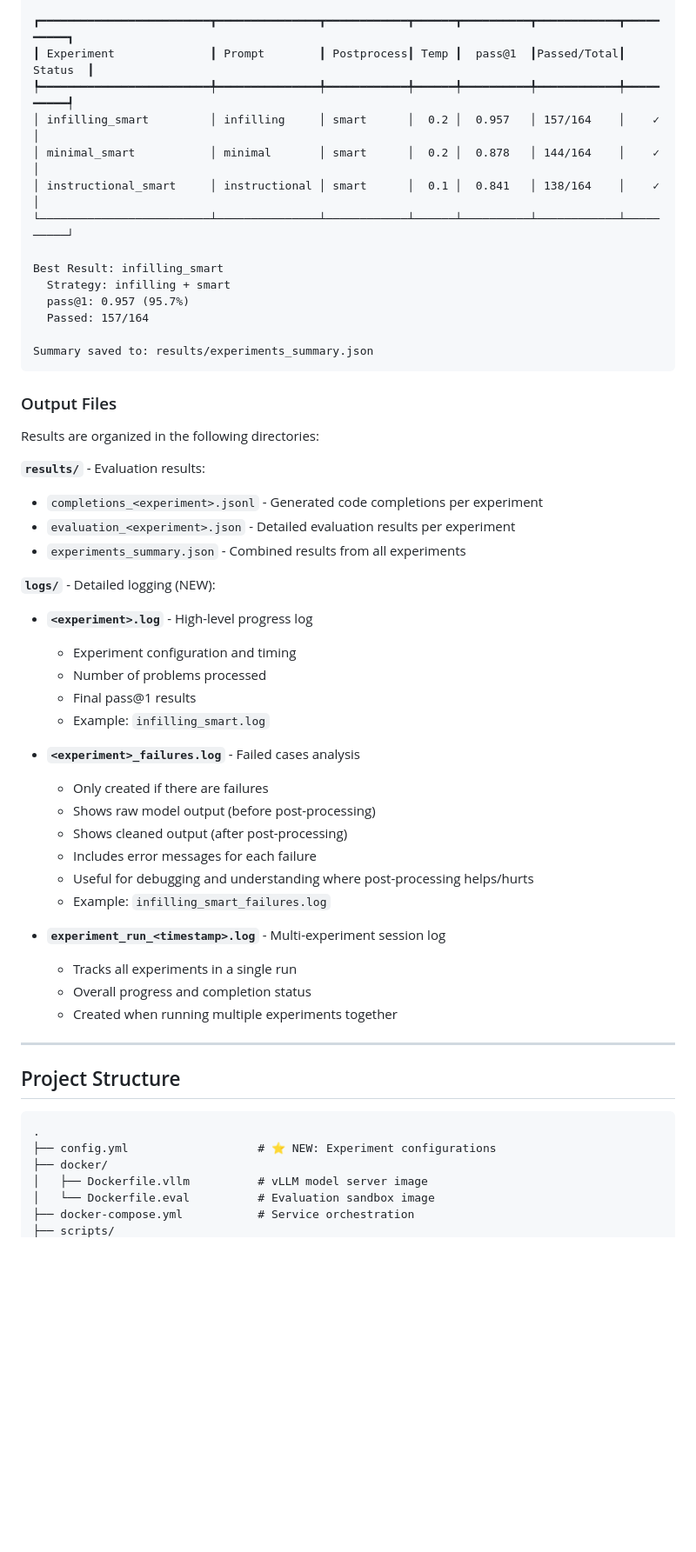
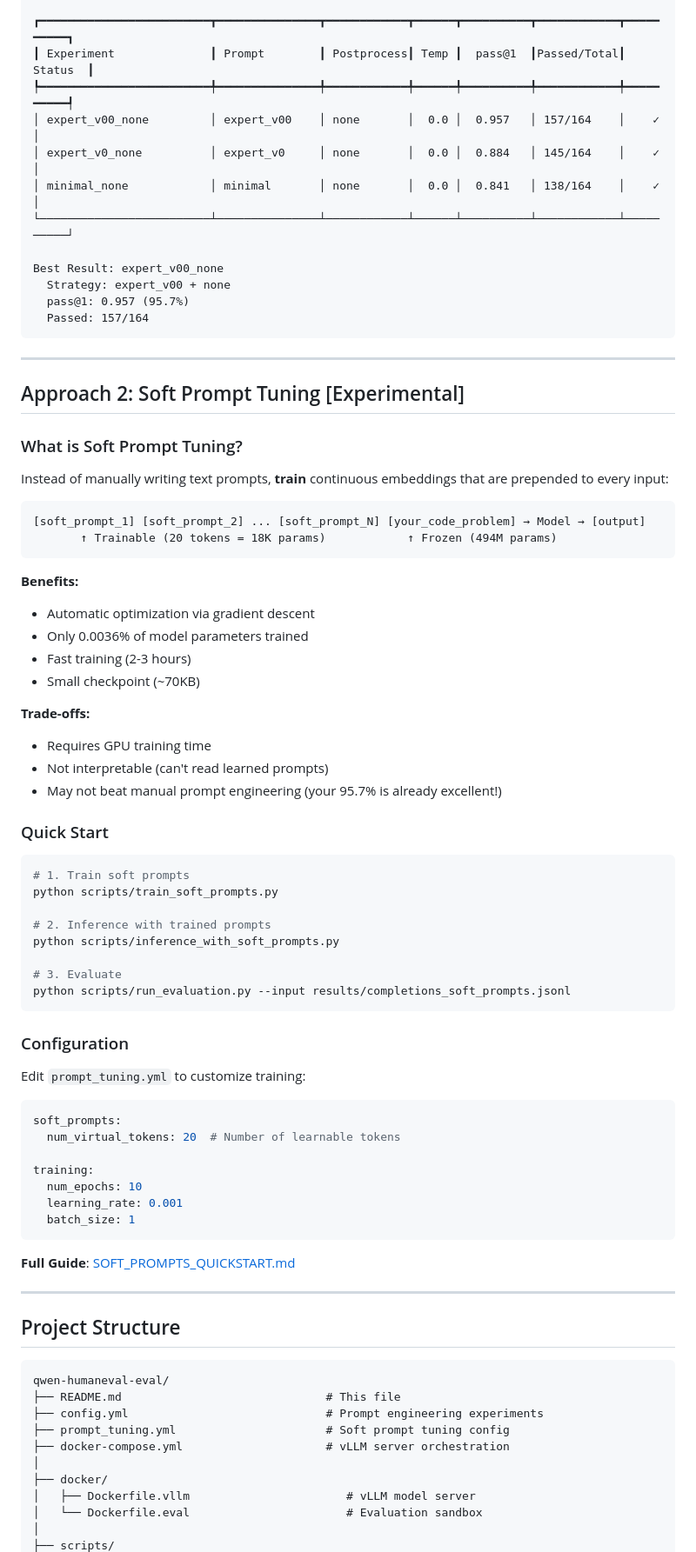
Before and after one commit to mobius-function/qwen-humaneval-eval, a Markdown page: README.md, the part around the change printed below. Shown: that part at 87% size. Rendered like a GitHub page; blank space fills up the shorter version.

````diff
--- a/README.md
+++ b/README.md
@@ -129,57 +132,83 @@ Evaluating: 100%|████████████████████| 1
 ┏━━━━━━━━━━━━━━━━━━━━━━━━━┳━━━━━━━━━━━━━━━┳━━━━━━━━━━━━┳━━━━━━┳━━━━━━━━━━┳━━━━━━━━━━━━┳━━━━━━━━━━┓
 ┃ Experiment              ┃ Prompt        ┃ Postprocess┃ Temp ┃  pass@1  ┃Passed/Total┃  Status  ┃
 ┡━━━━━━━━━━━━━━━━━━━━━━━━━╇━━━━━━━━━━━━━━━╇━━━━━━━━━━━━╇━━━━━━╇━━━━━━━━━━╇━━━━━━━━━━━━╇━━━━━━━━━━┩
-│ infilling_smart         │ infilling     │ smart      │  0.2 │  0.957   │ 157/164    │    ✓     │
-│ minimal_smart           │ minimal       │ smart      │  0.2 │  0.878   │ 144/164    │    ✓     │
-│ instructional_smart     │ instructional │ smart      │  0.1 │  0.841   │ 138/164    │    ✓     │
+│ expert_v00_none         │ expert_v00    │ none       │  0.0 │  0.957   │ 157/164    │    ✓     │
+│ expert_v0_none          │ expert_v0     │ none       │  0.0 │  0.884   │ 145/164    │    ✓     │
+│ minimal_none            │ minimal       │ none       │  0.0 │  0.841   │ 138/164    │    ✓     │
 └─────────────────────────┴───────────────┴────────────┴──────┴──────────┴────────────┴──────────┘
 
-Best Result: infilling_smart
-  Strategy: infilling + smart
+Best Result: expert_v00_none
+  Strategy: expert_v00 + none
   pass@1: 0.957 (95.7%)
   Passed: 157/164
-
-Summary saved to: results/experiments_summary.json
 ```
 
-### Output Files
+---
 
-Results are organized in the following directories:
+## Approach 2: Soft Prompt Tuning [Experimental]
 
-**`results/`** - Evaluation results:
-- `completions_<experiment>.jsonl` - Generated code completions per experiment
-- `evaluation_<experiment>.json` - Detailed evaluation results per experiment
-- `experiments_summary.json` - Combined results from all experiments
+### What is Soft Prompt Tuning?
 
-**`logs/`** - Detailed logging (NEW):
-- **`<experiment>.log`** - High-level progress log
-  - Experiment configuration and timing
-  - Number of problems processed
-  - Final pass@1 results
-  - Example: `infilling_smart.log`
+Instead of manually writing text prompts, **train** continuous embeddings that are prepended to every input:
 
-- **`<experiment>_failures.log`** - Failed cases analysis
-  - Only created if there are failures
-  - Shows raw model output (before post-processing)
-  - Shows cleaned output (after post-processing)
-  - Includes error messages for each failure
-  - Useful for debugging and understanding where post-processing helps/hurts
-  - Example: `infilling_smart_failures.log`
+```
+[soft_prompt_1] [soft_prompt_2] ... [soft_prompt_N] [your_code_problem] → Model → [output]
+       ↑ Trainable (20 tokens = 18K params)            ↑ Frozen (494M params)
+```
 
-- **`experiment_run_<timestamp>.log`** - Multi-experiment session log
-  - Tracks all experiments in a single run
-  - Overall progress and completion status
-  - Created when running multiple experiments together
+**Benefits:**
+- Automatic optimization via gradient descent
+- Only 0.0036% of model parameters trained
+- Fast training (2-3 hours)
+- Small checkpoint (~70KB)
+
+**Trade-offs:**
+- Requires GPU training time
+- Not interpretable (can't read learned prompts)
+- May not beat manual prompt engineering (your 95.7% is already excellent!)
+
+### Quick Start
+
+```bash
+# 1. Train soft prompts
+python scripts/train_soft_prompts.py
+
+# 2. Inference with trained prompts
+python scripts/inference_with_soft_prompts.py
+
+# 3. Evaluate
+python scripts/run_evaluation.py --input results/completions_soft_prompts.jsonl
+```
+
+### Configuration
+
+Edit `prompt_tuning.yml` to customize training:
+
+```yaml
+soft_prompts:
+  num_virtual_tokens: 20  # Number of learnable tokens
+
+training:
+  num_epochs: 10
+  learning_rate: 0.001
+  batch_size: 1
+```
+
+**Full Guide**: [SOFT_PROMPTS_QUICKSTART.md](SOFT_PROMPTS_QUICKSTART.md)
 
 ---
 
 ## Project Structure
 
 ```
-.
-├── config.yml                   # ⭐ NEW: Experiment configurations
+qwen-humaneval-eval/
+├── README.md                              # This file
+├── config.yml                             # Prompt engineering experiments
+├── prompt_tuning.yml                      # Soft prompt tuning config
+├── docker-compose.yml                     # vLLM server orchestration
+│
 ├── docker/
-│   ├── Dockerfile.vllm          # vLLM model server image
-│   └── Dockerfile.eval          # Evaluation sandbox image
-├── docker-compose.yml           # Service orchestration
+│   ├── Dockerfile.vllm                       # vLLM model server
+│   └── Dockerfile.eval                       # Evaluation sandbox
+│
 ├── scripts/
````
Also changed, not shown: other parts of README.md (+232 -198 lines).
